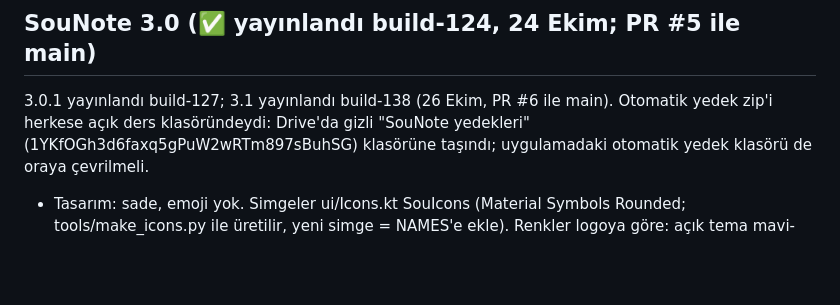
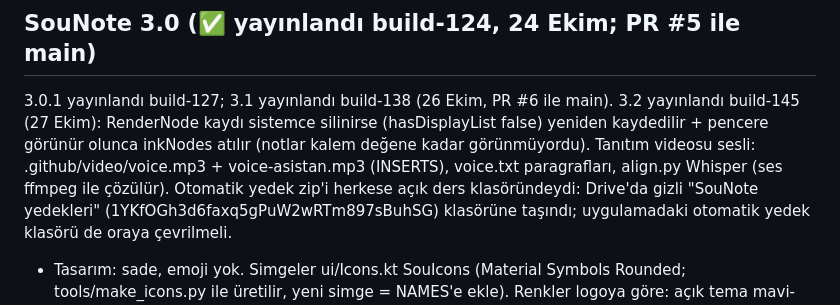
Before and after one commit to uckankeskinkaya/SouNote, a Markdown page: CLAUDE.md, the part around the change. Drawn GitHub-style; blank space fills up the shorter version.

Commit message:
CLAUDE.md: 3.2 yayını
Co-Authored-By: Claude Opus 5.5 <noreply@anthropic.com>
Claude-Session: https://claude.ai/code/session_0112bPF4AJDG41dkAvYKYHDp

```diff
--- a/CLAUDE.md
+++ b/CLAUDE.md
@@ -151,7 +151,9 @@ yazı stüdyosunun metin yardımcıları data/Writing.kt EssayText. Çalışma s
 - Tanıtım 4 sayfa; "Yenilikler" MAJOR = 2 (1.0'dan gelen bir kez görür, onboarding'e zorlanmaz).
 
 ## SouNote 3.0 (✅ yayınlandı build-124, 24 Ekim; PR #5 ile main)
-3.0.1 yayınlandı build-127; 3.1 yayınlandı build-138 (26 Ekim, PR #6 ile main). Otomatik yedek zip'i herkese açık ders klasöründeydi:
+3.0.1 yayınlandı build-127; 3.1 yayınlandı build-138 (26 Ekim, PR #6 ile main). 3.2 yayınlandı build-145 (27 Ekim): RenderNode kaydı sistemce silinirse
+(hasDisplayList false) yeniden kaydedilir + pencere görünür olunca inkNodes atılır (notlar kalem değene kadar görünmüyordu).
+Tanıtım videosu sesli: .github/video/voice.mp3 + voice-asistan.mp3 (INSERTS), voice.txt paragrafları, align.py Whisper (ses ffmpeg ile çözülür). Otomatik yedek zip'i herkese açık ders klasöründeydi:
 Drive'da gizli "SouNote yedekleri" (1YKfOGh3d6faxq5gPuW2wRTm897sBuhSG) klasörüne taşındı; uygulamadaki otomatik yedek klasörü de oraya çevrilmeli.
 - Tasarım: sade, emoji yok. Simgeler ui/Icons.kt SouIcons (Material Symbols Rounded; tools/make_icons.py ile üretilir, yeni simge = NAMES'e ekle).
   Renkler logoya göre: açık tema mavi-mor (#3A4BE0), koyu varsayılan MIDNIGHT "Lacivert" (logodaki lacivert). Zemin Modifier.souBackground()
```
